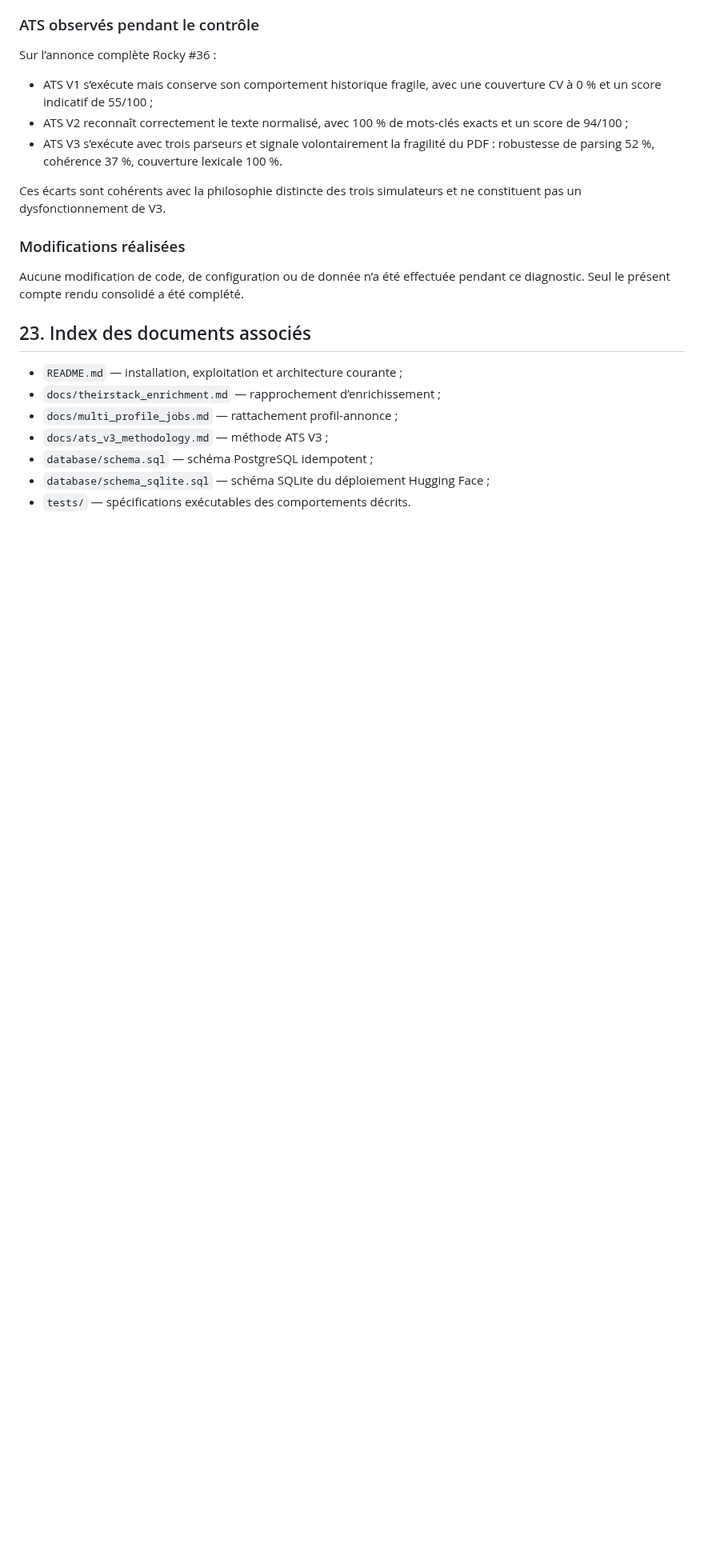
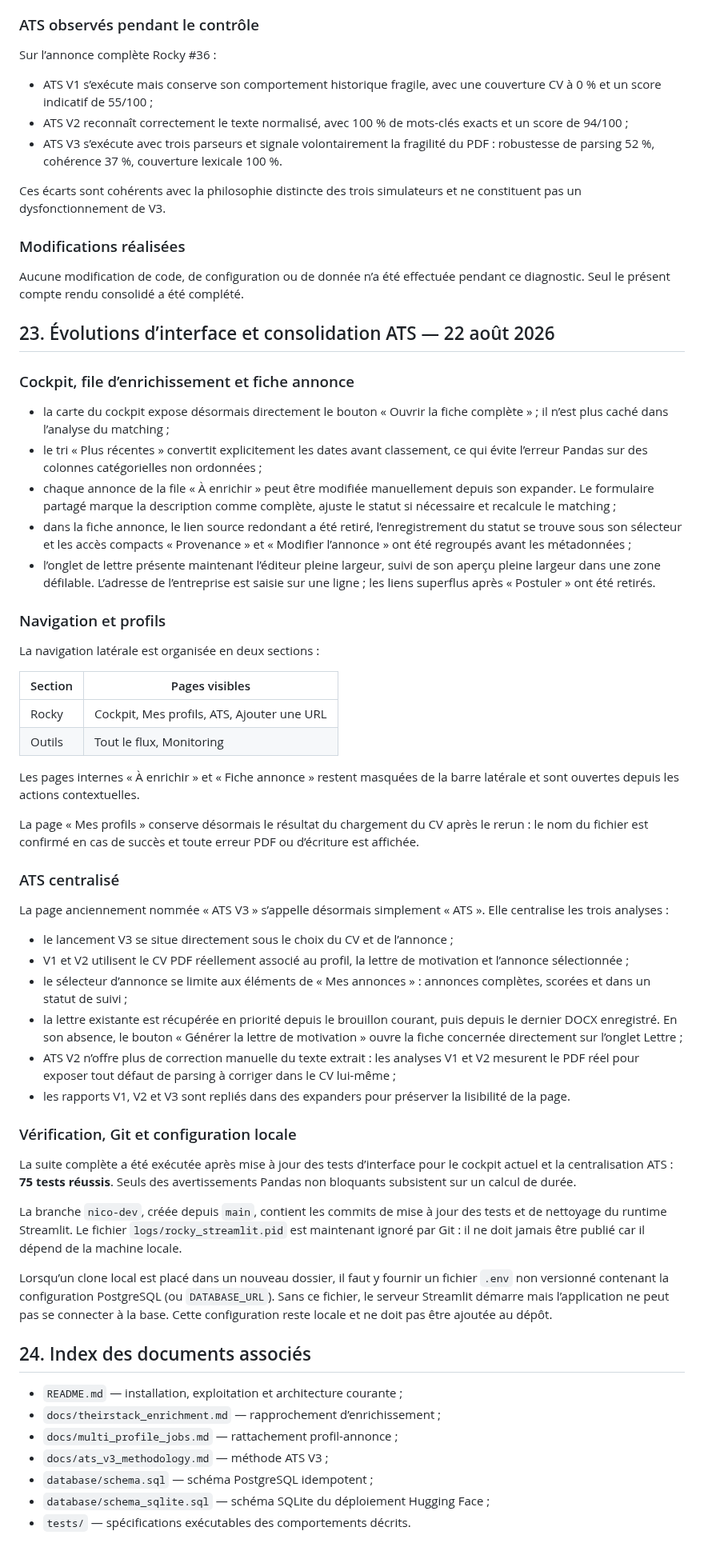
Before and after one commit to nicolasbour2018-dot/Rocky_assistant_job, a Markdown page: docs/comptes_rendus_consolides.md, the part around the change. Shown at 80% size. GitHub-like rendering; blank space fills up the shorter version.

Commit message:
docs: record interface and ATS consolidation

```diff
--- a/docs/comptes_rendus_consolides.md
+++ b/docs/comptes_rendus_consolides.md
@@ -1177,7 +1177,77 @@ ne constituent pas un dysfonctionnement de V3.
 Aucune modification de code, de configuration ou de donnée n’a été effectuée
 pendant ce diagnostic. Seul le présent compte rendu consolidé a été complété.
 
-## 23. Index des documents associés
+## 23. Évolutions d’interface et consolidation ATS — 22 août 2026
+
+### Cockpit, file d’enrichissement et fiche annonce
+
+- la carte du cockpit expose désormais directement le bouton « Ouvrir la fiche
+  complète » ; il n’est plus caché dans l’analyse du matching ;
+- le tri « Plus récentes » convertit explicitement les dates avant classement,
+  ce qui évite l’erreur Pandas sur des colonnes catégorielles non ordonnées ;
+- chaque annonce de la file « À enrichir » peut être modifiée manuellement depuis
+  son expander. Le formulaire partagé marque la description comme complète,
+  ajuste le statut si nécessaire et recalcule le matching ;
+- dans la fiche annonce, le lien source redondant a été retiré, l’enregistrement
+  du statut se trouve sous son sélecteur et les accès compacts « Provenance » et
+  « Modifier l’annonce » ont été regroupés avant les métadonnées ;
+- l’onglet de lettre présente maintenant l’éditeur pleine largeur, suivi de son
+  aperçu pleine largeur dans une zone défilable. L’adresse de l’entreprise est
+  saisie sur une ligne ; les liens superflus après « Postuler » ont été retirés.
+
+### Navigation et profils
+
+La navigation latérale est organisée en deux sections :
+
+| Section | Pages visibles |
+| --- | --- |
+| Rocky | Cockpit, Mes profils, ATS, Ajouter une URL |
+| Outils | Tout le flux, Monitoring |
+
+Les pages internes « À enrichir » et « Fiche annonce » restent masquées de la
+barre latérale et sont ouvertes depuis les actions contextuelles.
+
+La page « Mes profils » conserve désormais le résultat du chargement du CV après
+le rerun : le nom du fichier est confirmé en cas de succès et toute erreur PDF ou
+d’écriture est affichée.
+
+### ATS centralisé
+
+La page anciennement nommée « ATS V3 » s’appelle désormais simplement « ATS ».
+Elle centralise les trois analyses :
+
+- le lancement V3 se situe directement sous le choix du CV et de l’annonce ;
+- V1 et V2 utilisent le CV PDF réellement associé au profil, la lettre de
+  motivation et l’annonce sélectionnée ;
+- le sélecteur d’annonce se limite aux éléments de « Mes annonces » : annonces
+  complètes, scorées et dans un statut de suivi ;
+- la lettre existante est récupérée en priorité depuis le brouillon courant, puis
+  depuis le dernier DOCX enregistré. En son absence, le bouton « Générer la lettre
+  de motivation » ouvre la fiche concernée directement sur l’onglet Lettre ;
+- ATS V2 n’offre plus de correction manuelle du texte extrait : les analyses V1
+  et V2 mesurent le PDF réel pour exposer tout défaut de parsing à corriger dans le
+  CV lui-même ;
+- les rapports V1, V2 et V3 sont repliés dans des expanders pour préserver la
+  lisibilité de la page.
+
+### Vérification, Git et configuration locale
+
+La suite complète a été exécutée après mise à jour des tests d’interface pour le
+cockpit actuel et la centralisation ATS : **75 tests réussis**. Seuls des
+avertissements Pandas non bloquants subsistent sur un calcul de durée.
+
+La branche `nico-dev`, créée depuis `main`, contient les commits de mise à jour
+des tests et de nettoyage du runtime Streamlit. Le fichier
+`logs/rocky_streamlit.pid` est maintenant ignoré par Git : il ne doit jamais être
+publié car il dépend de la machine locale.
+
+Lorsqu’un clone local est placé dans un nouveau dossier, il faut y fournir un
+fichier `.env` non versionné contenant la configuration PostgreSQL (ou
+`DATABASE_URL`). Sans ce fichier, le serveur Streamlit démarre mais l’application
+ne peut pas se connecter à la base. Cette configuration reste locale et ne doit
+pas être ajoutée au dépôt.
+
+## 24. Index des documents associés
 
 - `README.md` — installation, exploitation et architecture courante ;
 - `docs/theirstack_enrichment.md` — rapprochement d’enrichissement ;
```
